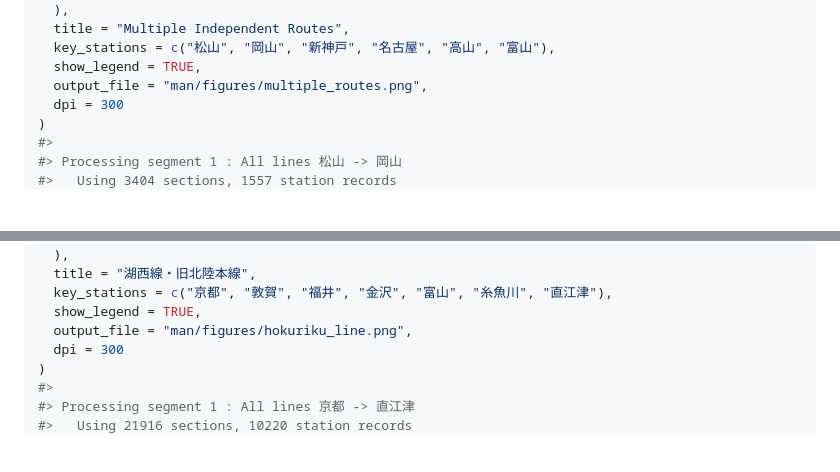
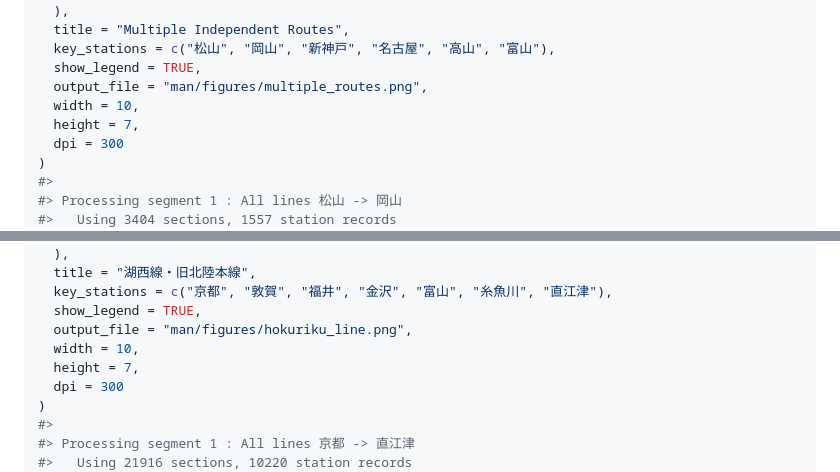
Before and after one commit to soichiroy/railwayJP, a Markdown page: README.md, 2 parts joined by grey strips. Drawn GitHub-style; blank space fills up the shorter version.

```diff
--- a/README.md
+++ b/README.md
@@ -210,6 +214,8 @@ plot_railway_segments(
   key_stations = c("松山", "岡山", "新神戸", "名古屋", "高山", "富山"),
   show_legend = TRUE,
   output_file = "man/figures/multiple_routes.png",
+  width = 10,
+  height = 7,
   dpi = 300
 )
 #>
@@ -286,6 +292,8 @@ plot_railway_segments(
   key_stations = c("京都", "敦賀", "福井", "金沢", "富山", "糸魚川", "直江津"),
   show_legend = TRUE,
   output_file = "man/figures/hokuriku_line.png",
+  width = 10,
+  height = 7,
   dpi = 300
 )
 #>
```
Also changed, not shown: other parts of README.md (+4 -0 lines), man/figures/hokuriku_line.png, man/figures/matsuyama_takamatsu.png, man/figures/multiple_routes.png, man/figures/railway_routes.png, 1 other file.
